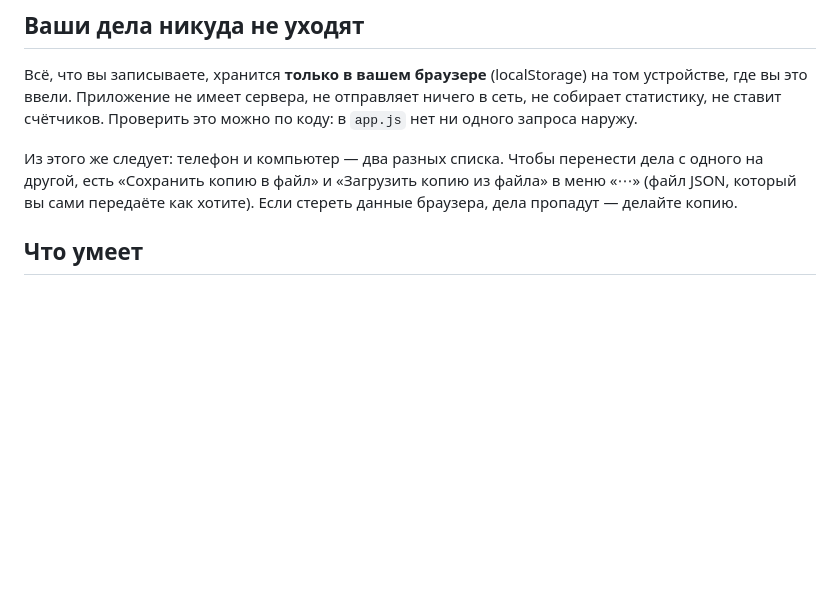
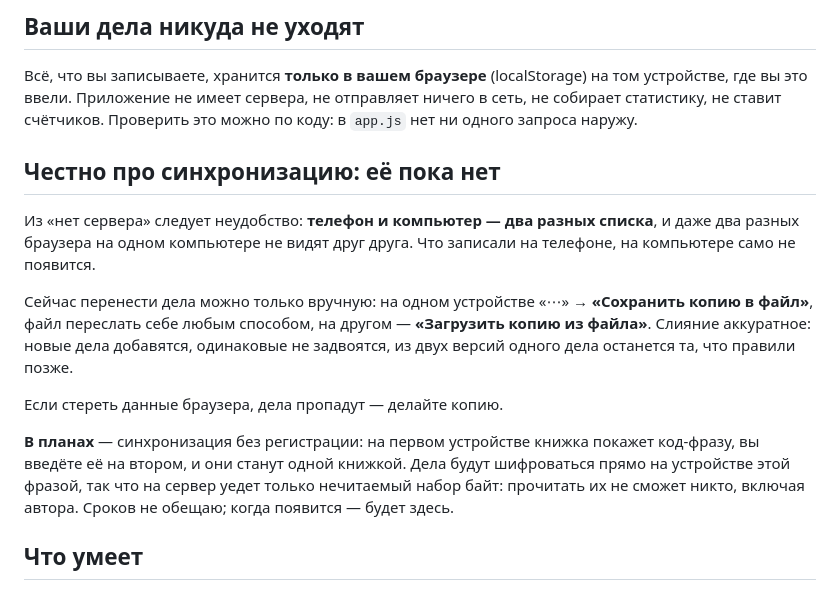
Before and after one commit to allamitsamara-cmd/dela, a Markdown page: README.md, the part around the change. Drawn GitHub-style; blank space fills up the shorter version.

Commit message:
README: честно про отсутствие синхронизации и план код-фразы
Co-Authored-By: Claude Fable 5.1 <noreply@anthropic.com>

```diff
--- a/README.md
+++ b/README.md
@@ -13,9 +13,20 @@
 Приложение не имеет сервера, не отправляет ничего в сеть, не собирает статистику, не ставит счётчиков.
 Проверить это можно по коду: в `app.js` нет ни одного запроса наружу.
 
-Из этого же следует: телефон и компьютер — два разных списка. Чтобы перенести дела с одного на другой,
-есть «Сохранить копию в файл» и «Загрузить копию из файла» в меню «⋯» (файл JSON, который вы сами передаёте как хотите).
+## Честно про синхронизацию: её пока нет
+
+Из «нет сервера» следует неудобство: **телефон и компьютер — два разных списка**, и даже два разных браузера
+на одном компьютере не видят друг друга. Что записали на телефоне, на компьютере само не появится.
+
+Сейчас перенести дела можно только вручную: на одном устройстве «⋯» → **«Сохранить копию в файл»**, файл переслать себе
+любым способом, на другом — **«Загрузить копию из файла»**. Слияние аккуратное: новые дела добавятся, одинаковые не задвоятся,
+из двух версий одного дела останется та, что правили позже.
+
 Если стереть данные браузера, дела пропадут — делайте копию.
+
+**В планах** — синхронизация без регистрации: на первом устройстве книжка покажет код-фразу, вы введёте её на втором,
+и они станут одной книжкой. Дела будут шифроваться прямо на устройстве этой фразой, так что на сервер уедет только
+нечитаемый набор байт: прочитать их не сможет никто, включая автора. Сроков не обещаю; когда появится — будет здесь.
 
 ## Что умеет
 
```
